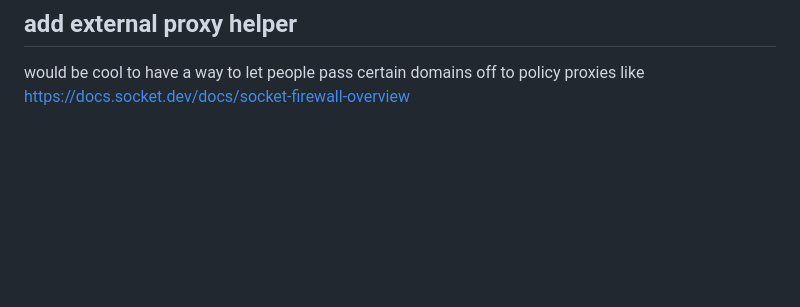
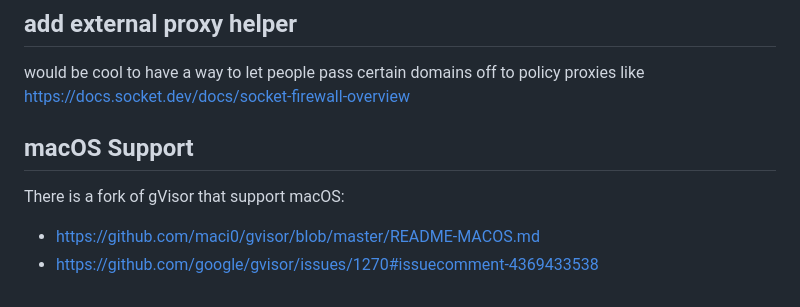
Before and after one commit to philips/hsh, a Markdown page: TODO.md, the part around the change. Drawn GitHub-style; blank space fills up the shorter version.

Commit message:
TODO: add macOS support

```diff
--- a/TODO.md
+++ b/TODO.md
@@ -90,3 +90,10 @@ the status bar flickers with dns install and other commands with a spinner. anno
 
 would be cool to have a way to let people pass certain domains off to policy
 proxies like https://docs.socket.dev/docs/socket-firewall-overview
+
+## macOS Support
+
+There is a fork of gVisor that support macOS:
+
+- https://github.com/maci0/gvisor/blob/master/README-MACOS.md
+- https://github.com/google/gvisor/issues/1270#issuecomment-4369433538
```
